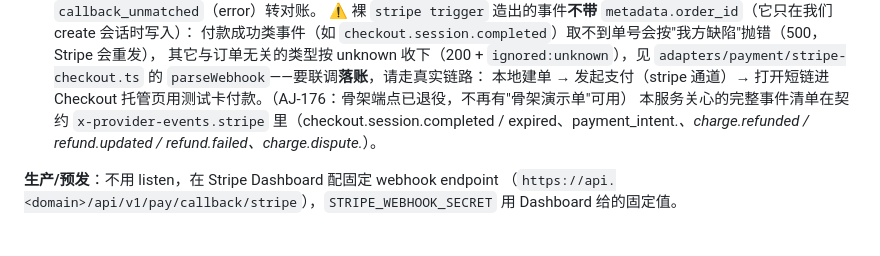
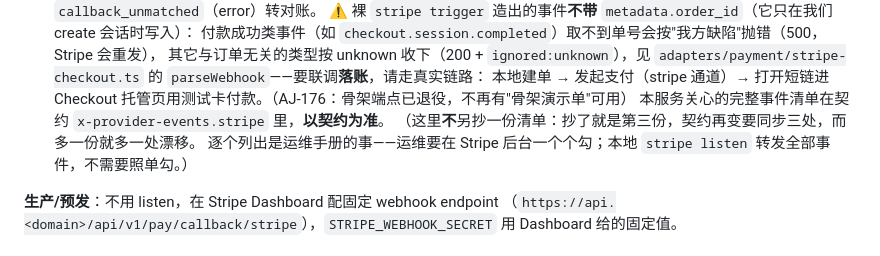
Before and after one commit to NEILXIANG/WaSelect, a Markdown page: docs/dev/stripe-listen-cloudflared.md, the part around the change. Rendered like a GitHub page.

Commit message:
docs(dev): stripe-listen 文档不再抄第二份事件清单，以契约为准（2026-10-15）

```diff
--- a/docs/dev/stripe-listen-cloudflared.md
+++ b/docs/dev/stripe-listen-cloudflared.md
@@ -33,8 +33,9 @@ stripe listen --forward-to localhost:3000/api/v1/pay/callback/stripe
    付款成功类事件（如 `checkout.session.completed`）取不到单号会按"我方缺陷"抛错（500，Stripe 会重发），
    其它与订单无关的类型按 unknown 收下（200 + `ignored:unknown`），见 `adapters/payment/stripe-checkout.ts` 的 `parseWebhook`——要联调**落账**，请走真实链路：
    本地建单 → 发起支付（stripe 通道）→ 打开短链进 Checkout 托管页用测试卡付款。（AJ-176：骨架端点已退役，不再有"骨架演示单"可用）
-   本服务关心的完整事件清单在契约 `x-provider-events.stripe` 里（checkout.session.completed /
-   expired、payment_intent.*、charge.refunded / refund.updated / refund.failed、charge.dispute.*）。
+   本服务关心的完整事件清单在契约 `x-provider-events.stripe` 里，**以契约为准**。
+   （这里**不**另抄一份清单：抄了就是第三份，契约再变要同步三处，而多一份就多一处漂移。
+     逐个列出是运维手册的事——运维要在 Stripe 后台一个个勾；本地 `stripe listen` 转发全部事件，不需要照单勾。）
 
 **生产/预发**：不用 listen，在 Stripe Dashboard 配固定 webhook endpoint
 （`https://api.<domain>/api/v1/pay/callback/stripe`），`STRIPE_WEBHOOK_SECRET` 用 Dashboard 给的固定值。
```
